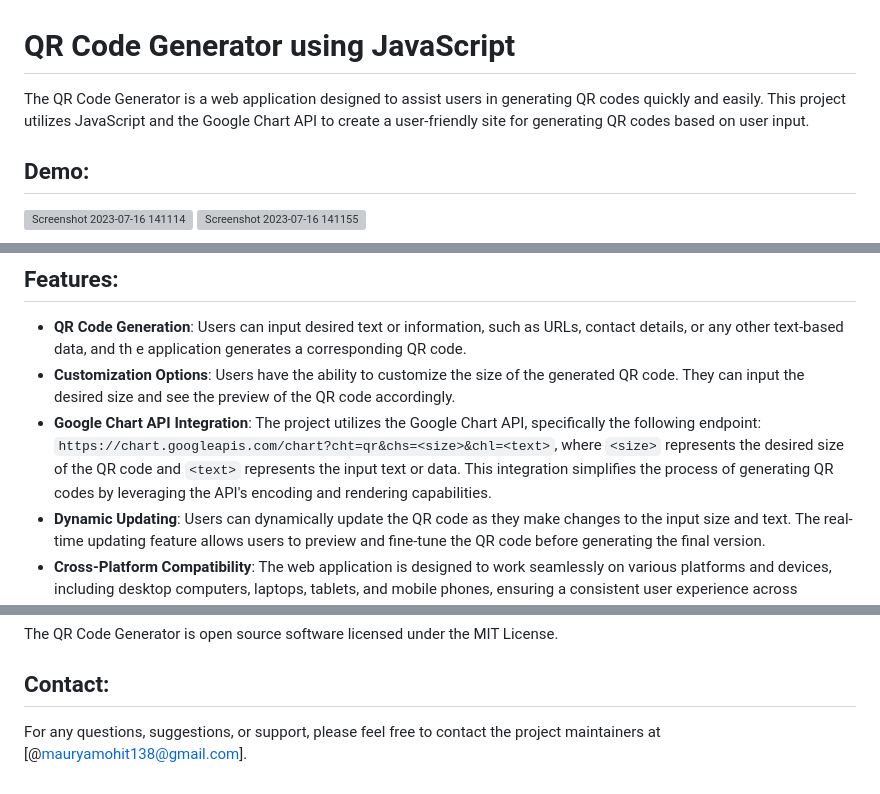
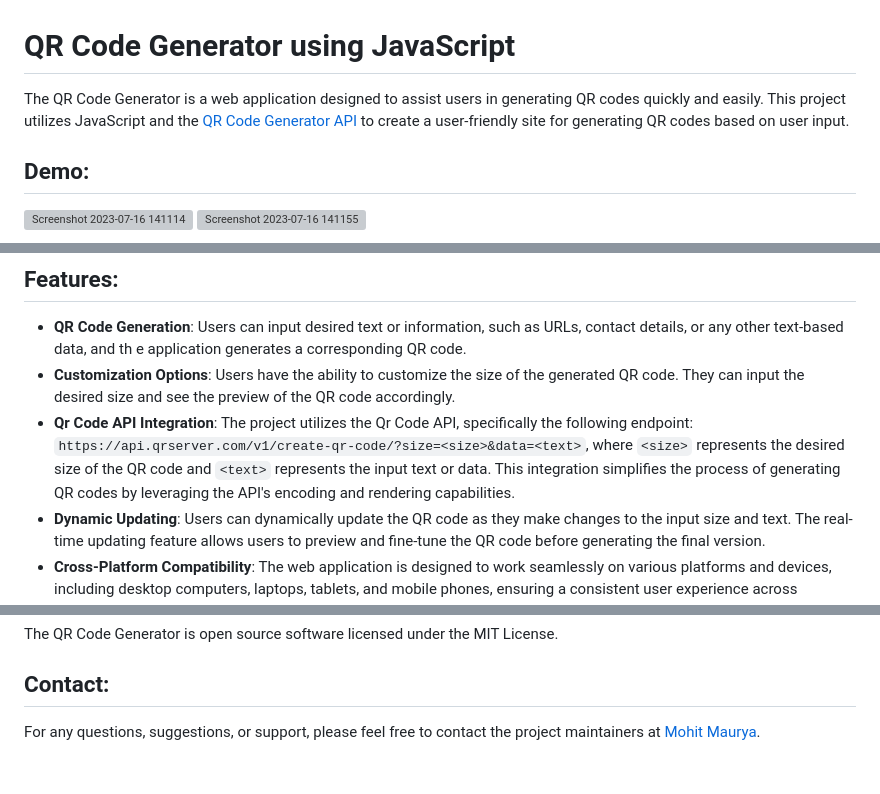
Before and after one commit to Mohit138928/QR-Code-Generator, a Markdown page: README.md, 3 parts joined by grey strips. Drawn GitHub-style; grey boxes are pictures that could not be loaded.

```diff
--- a/README.md
+++ b/README.md
@@ -1,6 +1,6 @@
 # QR Code Generator using JavaScript
 
-The QR Code Generator is a web application designed to assist users in generating QR codes quickly and easily. This project utilizes JavaScript and the Google Chart API to create a user-friendly site for generating QR codes based on user input.
+The QR Code Generator is a web application designed to assist users in generating QR codes quickly and easily. This project utilizes JavaScript and the [QR Code Generator API](https://goqr.me/api/) to create a user-friendly site for generating QR codes based on user input.
 
 ## Demo:
 ![Screenshot 2023-07-16 141114](https://github.com/Mohit138928/QR-Code-Generator/assets/63627791/72430fb0-c3d2-4f3a-8cd7-34cda87b82f8)
@@ -14,7 +14,7 @@ https://mohit138928.github.io/QR-Code-Generator/
 - **QR Code Generation**: Users can input desired text or information, such as URLs, contact details, or any other text-based data, and th
 e application generates a corresponding QR code.
 - **Customization Options**: Users have the ability to customize the size of the generated QR code. They can input the desired size and see the preview of the QR code accordingly.
-- **Google Chart API Integration**: The project utilizes the Google Chart API, specifically the following endpoint: `https://chart.googleapis.com/chart?cht=qr&chs=<size>&chl=<text>`, where `<size>` represents the desired size of the QR code and `<text>` represents the input text or data. This integration simplifies the process of generating QR codes by leveraging the API's encoding and rendering capabilities.
+- **Qr Code API Integration**: The project utilizes the Qr Code API, specifically the following endpoint: `https://api.qrserver.com/v1/create-qr-code/?size=<size>&data=<text>`, where `<size>` represents the desired size of the QR code and `<text>` represents the input text or data. This integration simplifies the process of generating QR codes by leveraging the API's encoding and rendering capabilities.
 - **Dynamic Updating**: Users can dynamically update the QR code as they make changes to the input size and text. The real-time updating feature allows users to preview and fine-tune the QR code before generating the final version.
 - **Cross-Platform Compatibility**: The web application is designed to work seamlessly on various platforms and devices, including desktop computers, laptops, tablets, and mobile phones, ensuring a consistent user experience across different devices.
 
@@ -71,4 +71,4 @@ The QR Code Generator is open source software licensed under the MIT License.
 
 ## Contact:
 
-For any questions, suggestions, or support, please feel free to contact the project maintainers at [@mauryamohit138@gmail.com].
+For any questions, suggestions, or support, please feel free to contact the project maintainers at [Mohit Maurya](mauryamohit138@gmail.com).
```
